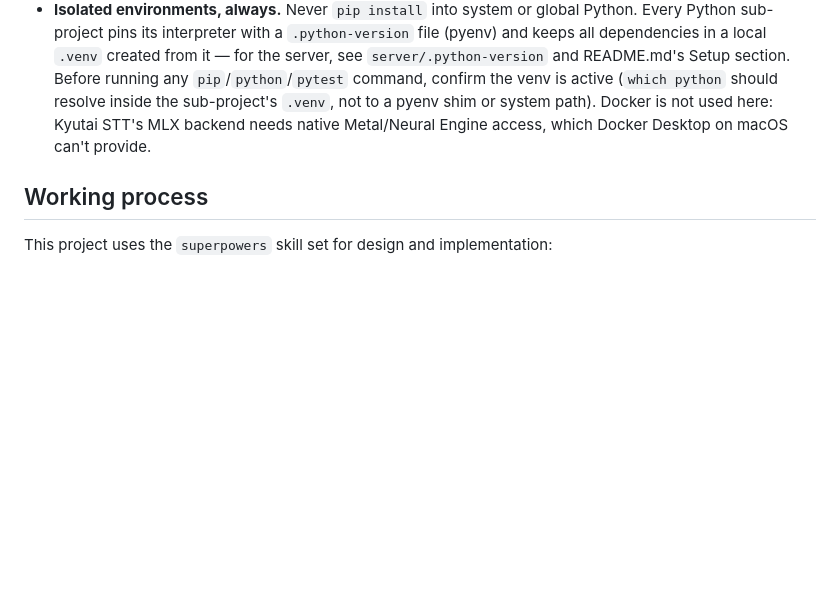
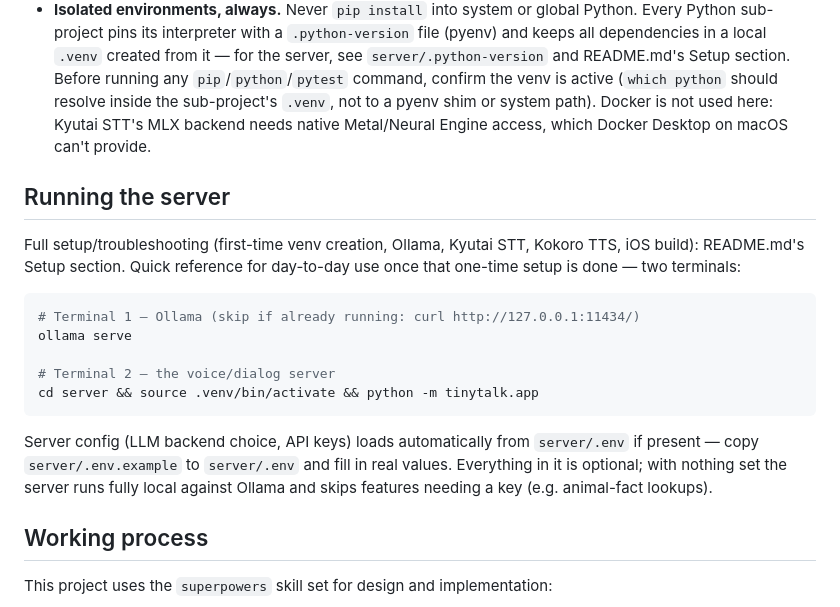
Before and after one commit to jessvb/tiny-talk-adventures, a Markdown page: CLAUDE.md, the part around the change. Rendered like a GitHub page; blank space fills up the shorter version.

Commit message:
docs: add server quickstart commands to CLAUDE.md
CLAUDE.md pointed to README.md's Setup section for server startup but
never gave the actual commands in-context, so they kept getting left out
of session summaries. Add the two-terminal quick reference directly.

Co-Authored-By: Claude Sonnet 5 <noreply@anthropic.com>
Claude-Session: https://claude.ai/code/session_01D1RDoZAV4RKKkLQcC1cVwD

````diff
--- a/CLAUDE.md
+++ b/CLAUDE.md
@@ -38,6 +38,26 @@ changes.
   not used here: Kyutai STT's MLX backend needs native Metal/Neural Engine
   access, which Docker Desktop on macOS can't provide.
 
+## Running the server
+
+Full setup/troubleshooting (first-time venv creation, Ollama, Kyutai STT,
+Kokoro TTS, iOS build): README.md's Setup section. Quick reference for
+day-to-day use once that one-time setup is done — two terminals:
+
+```bash
+# Terminal 1 — Ollama (skip if already running: curl http://127.0.0.1:11434/)
+ollama serve
+
+# Terminal 2 — the voice/dialog server
+cd server && source .venv/bin/activate && python -m tinytalk.app
+```
+
+Server config (LLM backend choice, API keys) loads automatically from
+`server/.env` if present — copy `server/.env.example` to `server/.env` and
+fill in real values. Everything in it is optional; with nothing set the
+server runs fully local against Ollama and skips features needing a key
+(e.g. animal-fact lookups).
+
 ## Working process
 
 This project uses the `superpowers` skill set for design and implementation:
````
